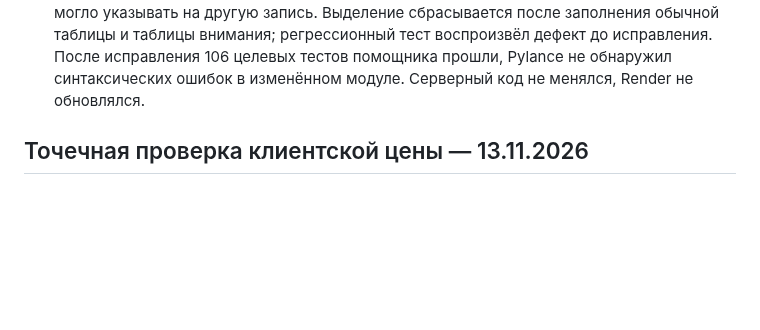
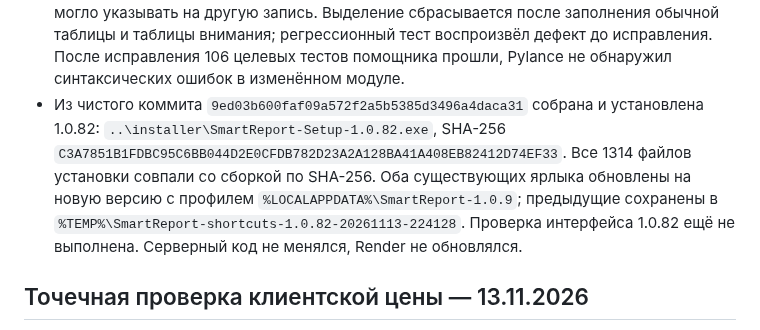
Before and after one commit to mbaton1981/smart-report-cloud, a Markdown page: SESSION_HANDOFF.md, the part around the change. Drawn GitHub-style; blank space fills up the shorter version.

Commit message:
Record SmartReport 1.0.82 installation
Co-authored-by: Copilot <223556219+Copilot@users.noreply.github.com>

```diff
--- a/SESSION_HANDOFF.md
+++ b/SESSION_HANDOFF.md
@@ -42,6 +42,13 @@
   обычной таблицы и таблицы внимания; регрессионный тест воспроизвёл дефект до
   исправления. После исправления 106 целевых тестов помощника прошли, Pylance
   не обнаружил синтаксических ошибок в изменённом модуле.
+- Из чистого коммита `9ed03b600faf09a572f2a5b5385d3496a4daca31` собрана и
+  установлена 1.0.82: `..\installer\SmartReport-Setup-1.0.82.exe`, SHA-256
+  `C3A7851B1FDBC95C6BB044D2E0CFDB782D23A2A128BA41A408EB82412D74EF33`.
+  Все 1314 файлов установки совпали со сборкой по SHA-256. Оба существующих
+  ярлыка обновлены на новую версию с профилем `%LOCALAPPDATA%\SmartReport-1.0.9`;
+  предыдущие сохранены в `%TEMP%\SmartReport-shortcuts-1.0.82-20261113-224128`.
+  Проверка интерфейса 1.0.82 ещё не выполнена.
   Серверный код не менялся, Render не обновлялся.
 
 ## Точечная проверка клиентской цены — 13.11.2026
```
